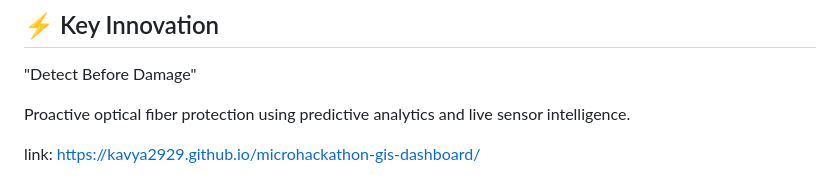
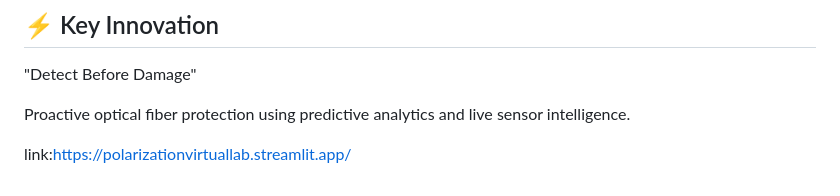
Before and after one commit to KAVYA2929/microhackathon-gis-dashboard, a Markdown page: README.md, the part around one of its changes. Rendered like a GitHub page.

```diff
--- a/README.md
+++ b/README.md
@@ -182,4 +182,4 @@ Predictive Optical Fiber Surveillance for TANFINET Infrastructure – Tamil Nadu
 
 Proactive optical fiber protection using predictive analytics and live sensor intelligence.
 
-link: https://kavya2929.github.io/microhackathon-gis-dashboard/
+link:https://polarizationvirtuallab.streamlit.app/
```
Also changed, not shown: other parts of README.md (+1 -1 lines).
